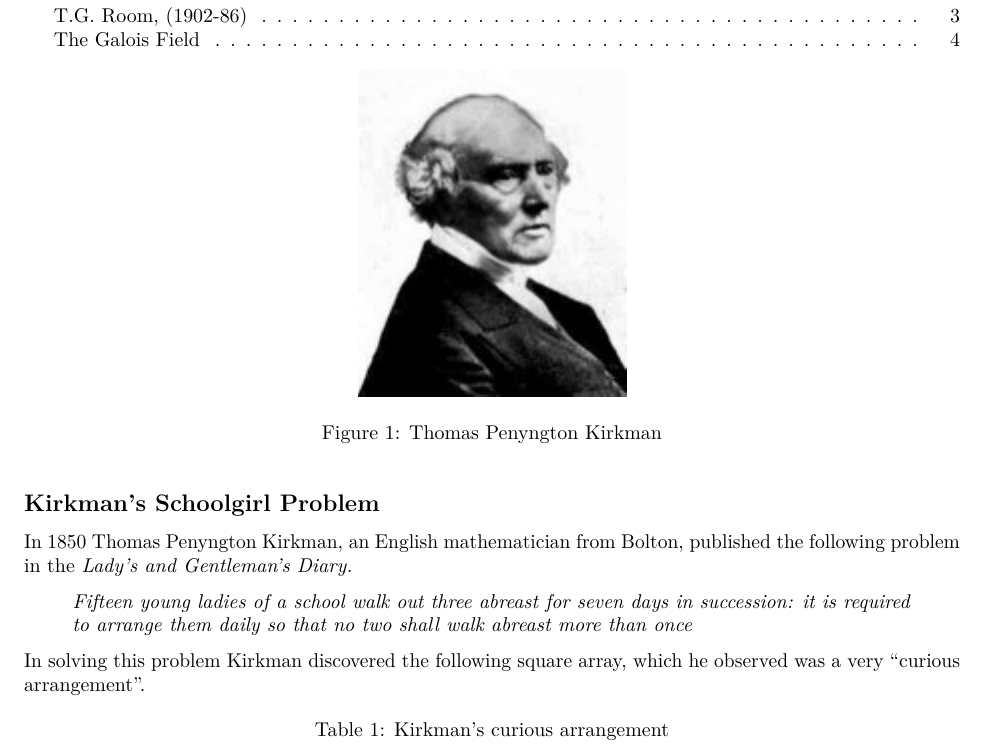
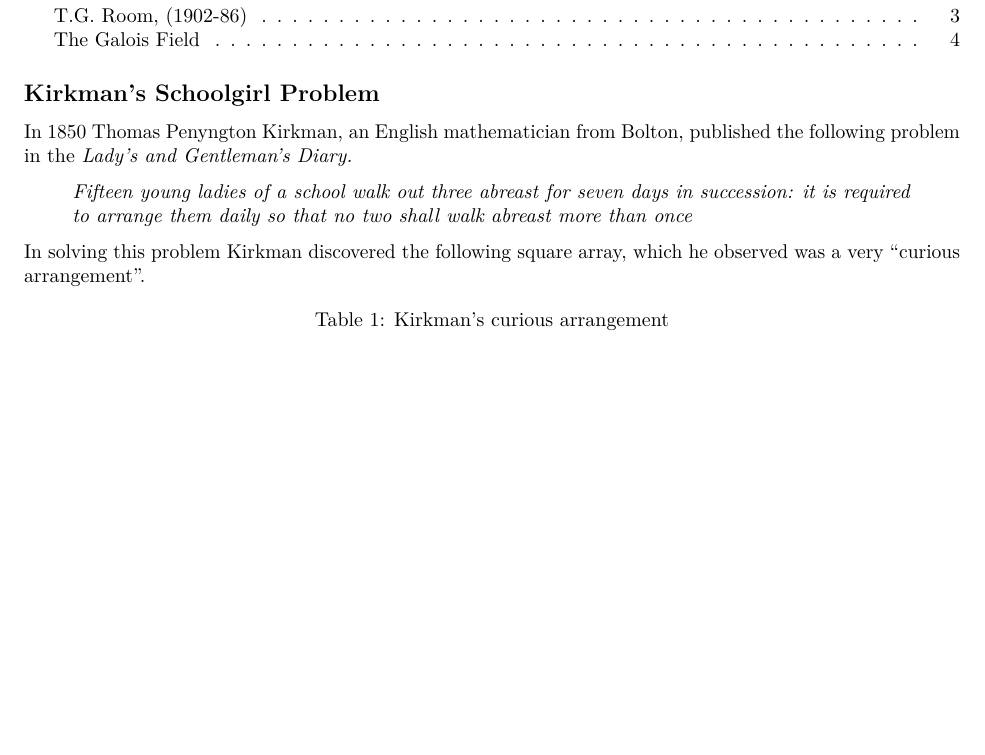
Before and after one commit to MHenderson/room-bookdown, an R Markdown document (17_03_12_introduction.Rmd): part of page 1 of 5 before the commit and part of page 1 of 4 after it, cut so that both start at the same text, the shorter picture padded with empty space. Rendered offline with R 4.5, knitr and Pandoc, then LaTeX, with nearby package versions.

Commit message:
remove pointless image of Kirkman

````diff
--- a/17_03_12_introduction.Rmd
+++ b/17_03_12_introduction.Rmd
@@ -16,8 +16,6 @@ output:
 ```{r setup, include=FALSE}
 knitr::opts_chunk$set(echo = TRUE)
 ```
-
-![Thomas Penyngton Kirkman](assets/kirkman.jpg)
 
 Kirkman’s Schoolgirl Problem
 ----------------------------
````
Also changed, not shown: README.md, assets/kirkman.jpg (deleted).
